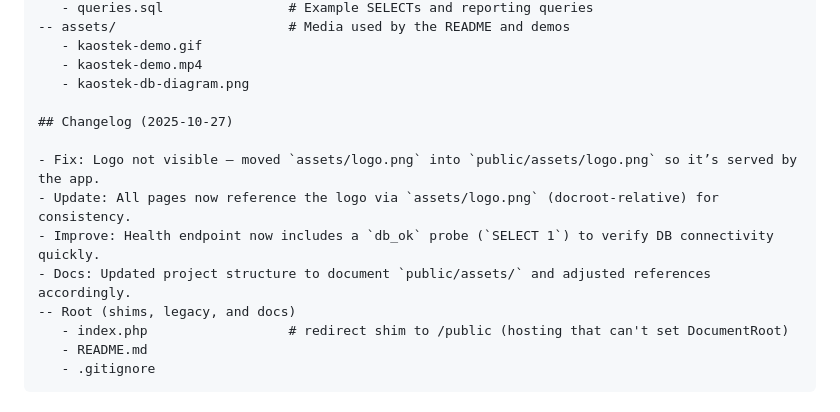
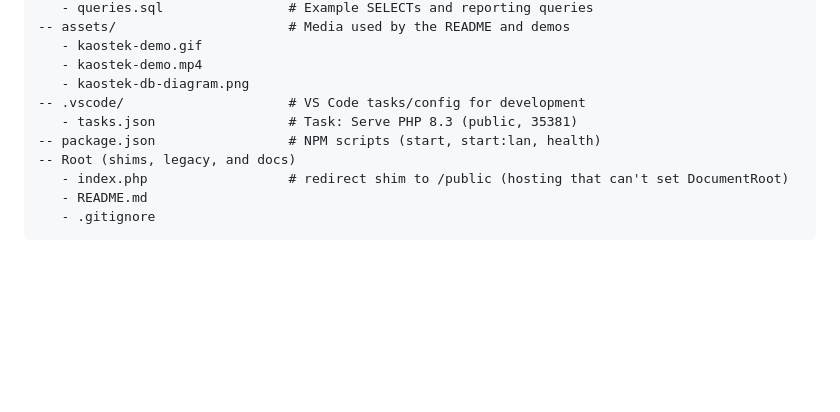
Before and after one commit to Larisa-E/KaosTek, a Markdown page: README.md, the part around the change. Drawn GitHub-style; blank space fills up the shorter version.

Commit message:
Docs: list .vscode/tasks.json and package.json in Project structure

```diff
--- a/README.md
+++ b/README.md
@@ -62,13 +62,9 @@ KaosTek/
    - kaostek-demo.gif
    - kaostek-demo.mp4
    - kaostek-db-diagram.png
-
-## Changelog (2025-10-27)
-
-- Fix: Logo not visible — moved `assets/logo.png` into `public/assets/logo.png` so it’s served by the app.
-- Update: All pages now reference the logo via `assets/logo.png` (docroot-relative) for consistency.
-- Improve: Health endpoint now includes a `db_ok` probe (`SELECT 1`) to verify DB connectivity quickly.
-- Docs: Updated project structure to document `public/assets/` and adjusted references accordingly.
+-- .vscode/                     # VS Code tasks/config for development
+   - tasks.json                 # Task: Serve PHP 8.3 (public, 35381)
+-- package.json                 # NPM scripts (start, start:lan, health)
 -- Root (shims, legacy, and docs)
    - index.php                  # redirect shim to /public (hosting that can't set DocumentRoot)
    - README.md
```
